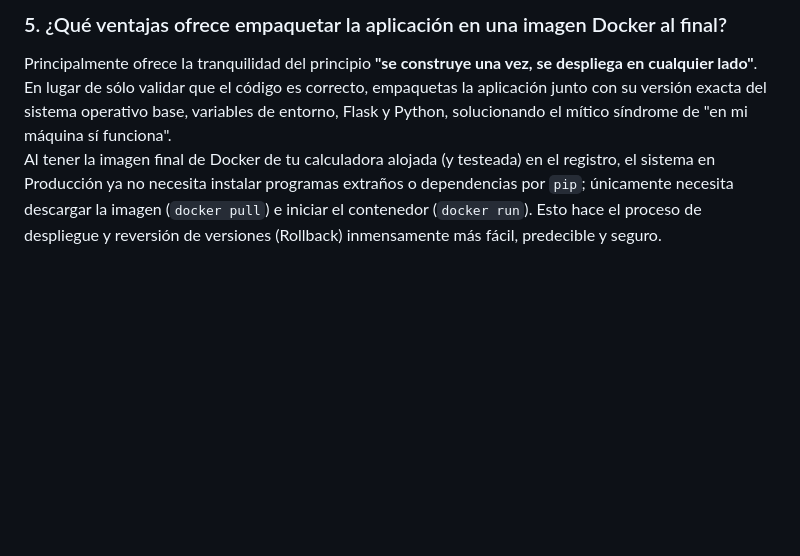
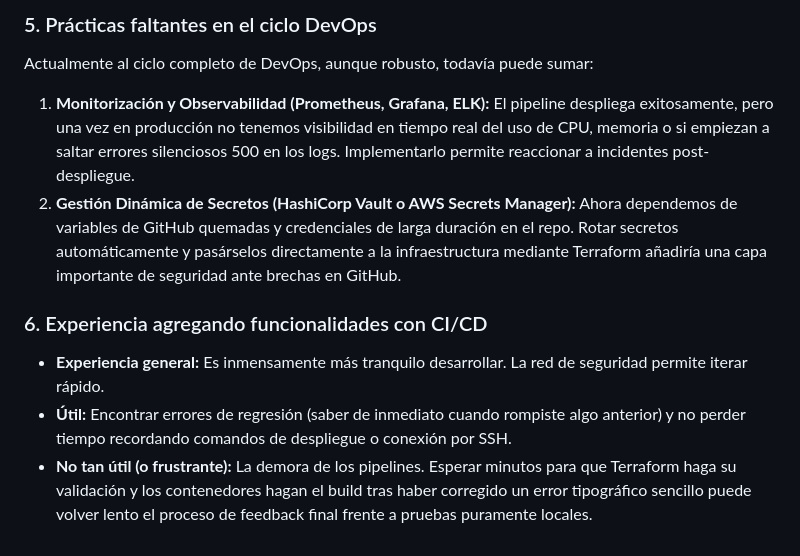
Before and after one commit to JuanM0412/cd-python, a Markdown page: README.md, the part around one of its changes. GitHub-like rendering; blank space fills up the shorter version.

```diff
--- a/README.md
+++ b/README.md
@@ -30,4 +25,10 @@ Un pipeline de Integración Continua (CI) aporta ventajas fundamentales como:
 
-### 5. ¿Qué ventajas ofrece empaquetar la aplicación en una imagen Docker al final?
-Principalmente ofrece la tranquilidad del principio **"se construye una vez, se despliega en cualquier lado"**. En lugar de sólo validar que el código es correcto, empaquetas la aplicación junto con su versión exacta del sistema operativo base, variables de entorno, Flask y Python, solucionando el mítico síndrome de "en mi máquina sí funciona".
-Al tener la imagen final de Docker de tu calculadora alojada (y testeada) en el registro, el sistema en Producción ya no necesita instalar programas extraños o dependencias por `pip`; únicamente necesita descargar la imagen (`docker pull`) e iniciar el contenedor (`docker run`). Esto hace el proceso de despliegue y reversión de versiones (Rollback) inmensamente más fácil, predecible y seguro.
+### 5. Prácticas faltantes en el ciclo DevOps
+Actualmente al ciclo completo de DevOps, aunque robusto, todavía puede sumar:
+1.  **Monitorización y Observabilidad (Prometheus, Grafana, ELK):** El pipeline despliega exitosamente, pero una vez en producción no tenemos visibilidad en tiempo real del uso de CPU, memoria o si empiezan a saltar errores silenciosos 500 en los logs. Implementarlo permite reaccionar a incidentes post-despliegue.
+2.  **Gestión Dinámica de Secretos (HashiCorp Vault o AWS Secrets Manager):** Ahora dependemos de variables de GitHub quemadas y credenciales de larga duración en el repo. Rotar secretos automáticamente y pasárselos directamente a la infraestructura mediante Terraform añadiría una capa importante de seguridad ante brechas en GitHub.
+
+### 6. Experiencia agregando funcionalidades con CI/CD
+*   **Experiencia general:** Es inmensamente más tranquilo desarrollar. La red de seguridad permite iterar rápido.
+*   **Útil:** Encontrar errores de regresión (saber de inmediato cuando rompiste algo anterior) y no perder tiempo recordando comandos de despliegue o conexión por SSH.
+*   **No tan útil (o frustrante):** La demora de los pipelines. Esperar minutos para que Terraform haga su validación y los contenedores hagan el build tras haber corregido un error tipográfico sencillo puede volver lento el proceso de feedback final frente a pruebas puramente locales.
```
Also changed, not shown: other parts of README.md (+19 -24 lines).
